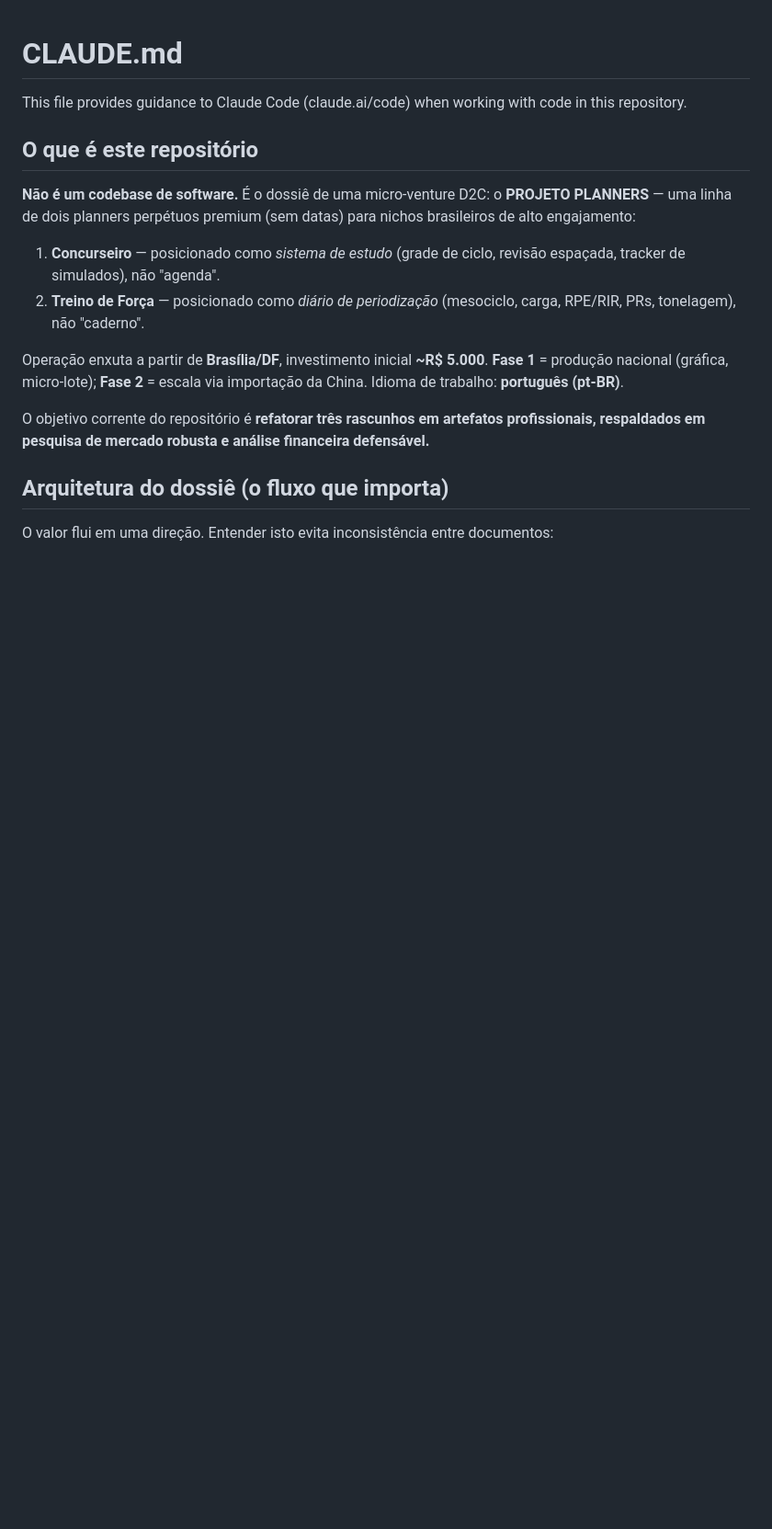
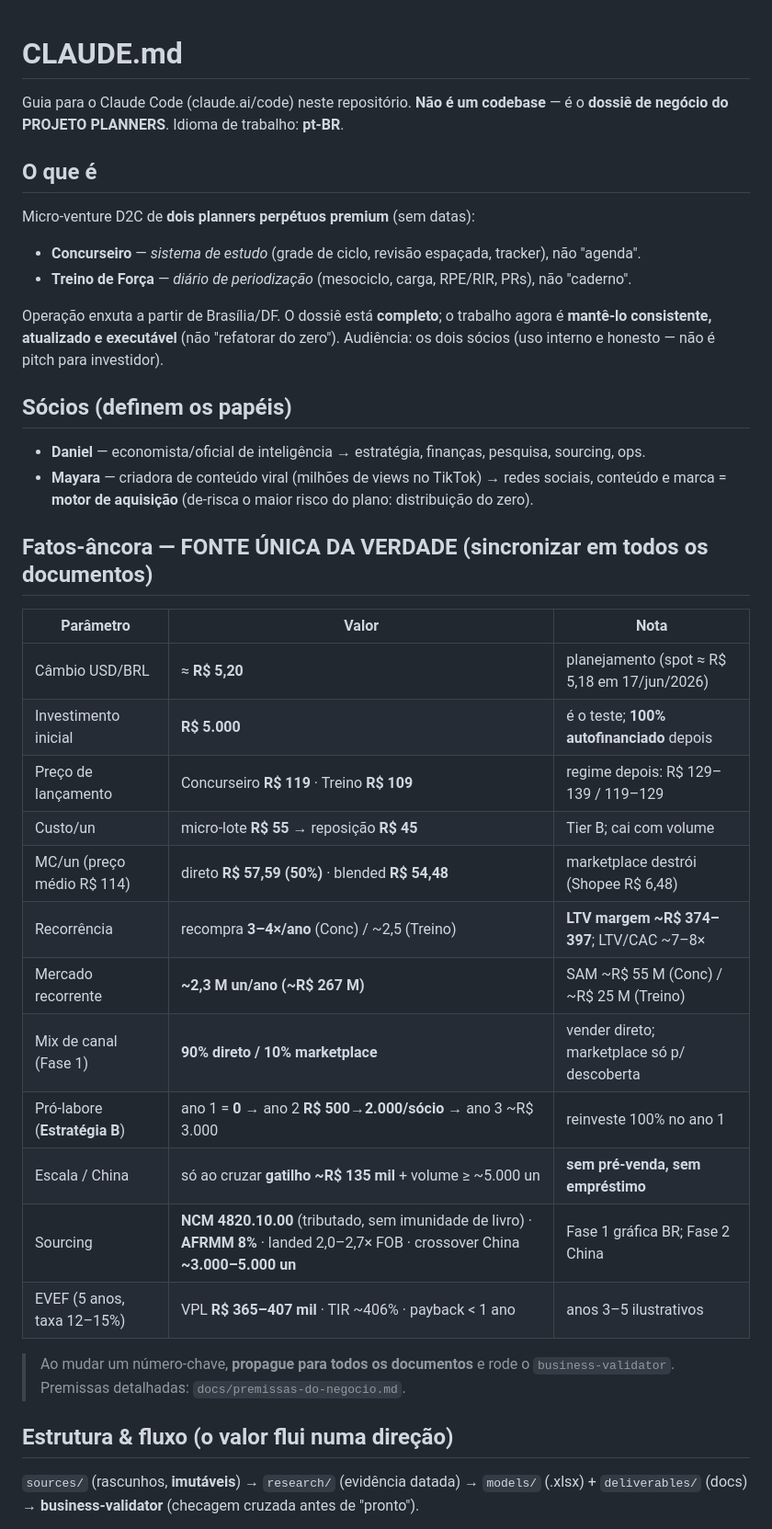
Before and after one commit to fugisawa/projeto-planners, a Markdown page: CLAUDE.md, the part around one of its changes. Shown at 92% size. GitHub-like rendering; blank space fills up the shorter version.

```diff
--- a/CLAUDE.md
+++ b/CLAUDE.md
@@ -1,26 +1,46 @@
 # CLAUDE.md
 
-This file provides guidance to Claude Code (claude.ai/code) when working with code in this repository.
+Guia para o Claude Code (claude.ai/code) neste repositório. **Não é um codebase** — é o **dossiê de
+negócio do PROJETO PLANNERS**. Idioma de trabalho: **pt-BR**.
 
-## O que é este repositório
+<!-- Manutenção (humanos): manter < 200 linhas. Atualizar os "Fatos-âncora" sempre que um número
+canônico mudar — eles são a fonte única da verdade citada por todos os documentos. Skills/MCPs e
+dicas de uso ficam em docs/claude-setup.md (não duplicar aqui). -->
 
-**Não é um codebase de software.** É o dossiê de uma micro-venture D2C: o **PROJETO PLANNERS**
-— uma linha de dois planners perpétuos premium (sem datas) para nichos brasileiros de alto
-engajamento:
+## O que é
+Micro-venture D2C de **dois planners perpétuos premium** (sem datas):
+- **Concurseiro** — *sistema de estudo* (grade de ciclo, revisão espaçada, tracker), não "agenda".
+- **Treino de Força** — *diário de periodização* (mesociclo, carga, RPE/RIR, PRs), não "caderno".
 
-1. **Concurseiro** — posicionado como *sistema de estudo* (grade de ciclo, revisão espaçada,
-   tracker de simulados), não "agenda".
-2. **Treino de Força** — posicionado como *diário de periodização* (mesociclo, carga, RPE/RIR,
-   PRs, tonelagem), não "caderno".
+Operação enxuta a partir de Brasília/DF. O dossiê está **completo**; o trabalho agora é
+**mantê-lo consistente, atualizado e executável** (não "refatorar do zero"). Audiência: os dois
+sócios (uso interno e honesto — não é pitch para investidor).
 
-Operação enxuta a partir de **Brasília/DF**, investimento inicial **~R$ 5.000**. **Fase 1** =
-produção nacional (gráfica, micro-lote); **Fase 2** = escala via importação da China.
-Idioma de trabalho: **português (pt-BR)**.
+## Sócios (definem os papéis)
+- **Daniel** — economista/oficial de inteligência → estratégia, finanças, pesquisa, sourcing, ops.
+- **Mayara** — criadora de conteúdo viral (milhões de views no TikTok) → redes sociais, conteúdo e
+  marca = **motor de aquisição** (de-risca o maior risco do plano: distribuição do zero).
 
-O objetivo corrente do repositório é **refatorar três rascunhos em artefatos profissionais,
-respaldados em pesquisa de mercado robusta e análise financeira defensável.**
+## Fatos-âncora — FONTE ÚNICA DA VERDADE (sincronizar em todos os documentos)
+| Parâmetro | Valor | Nota |
+|---|---|---|
+| Câmbio USD/BRL | ≈ **R$ 5,20** | planejamento (spot ≈ R$ 5,18 em 17/jun/2026) |
+| Investimento inicial | **R$ 5.000** | é o teste; **100% autofinanciado** depois |
+| Preço de lançamento | Concurseiro **R$ 119** · Treino **R$ 109** | regime depois: R$ 129–139 / 119–129 |
+| Custo/un | micro-lote **R$ 55** → reposição **R$ 45** | Tier B; cai com volume |
+| MC/un (preço médio R$ 114) | direto **R$ 57,59 (50%)** · blended **R$ 54,48** | marketplace destrói (Shopee R$ 6,48) |
+| Recorrência | recompra **3–4×/ano** (Conc) / ~2,5 (Treino) | **LTV margem ~R$ 374–397**; LTV/CAC ~7–8× |
+| Mercado recorrente | **~2,3 M un/ano (~R$ 267 M)** | SAM ~R$ 55 M (Conc) / ~R$ 25 M (Treino) |
+| Mix de canal (Fase 1) | **90% direto / 10% marketplace** | vender direto; marketplace só p/ descoberta |
+| Pró-labore (**Estratégia B**) | ano 1 = **0** → ano 2 **R$ 500→2.000/sócio** → ano 3 ~R$ 3.000 | reinveste 100% no ano 1 |
+| Escala / China | só ao cruzar **gatilho ~R$ 135 mil** + volume ≥ ~5.000 un | **sem pré-venda, sem empréstimo** |
+| Sourcing | **NCM 4820.10.00** (tributado, sem imunidade de livro) · **AFRMM 8%** · landed 2,0–2,7× FOB · crossover China **~3.000–5.000 un** | Fase 1 gráfica BR; Fase 2 China |
+| EVEF (5 anos, taxa 12–15%) | VPL **R$ 365–407 mil** · TIR ~406% · payback < 1 ano | anos 3–5 ilustrativos |
 
-## Arquitetura do dossiê (o fluxo que importa)
+> Ao mudar um número-chave, **propague para todos os documentos** e rode o `business-validator`.
+> Premissas detalhadas: `docs/premissas-do-negocio.md`.
 
-O valor flui em uma direção. Entender isto evita inconsistência entre documentos:
+## Estrutura & fluxo (o valor flui numa direção)
+`sources/` (rascunhos, **imutáveis**) → `research/` (evidência datada) → `models/` (.xlsx) +
+`deliverables/` (docs) → **business-validator** (checagem cruzada antes de "pronto").
 
```
Also changed, not shown: other parts of CLAUDE.md (+35 -86 lines).
